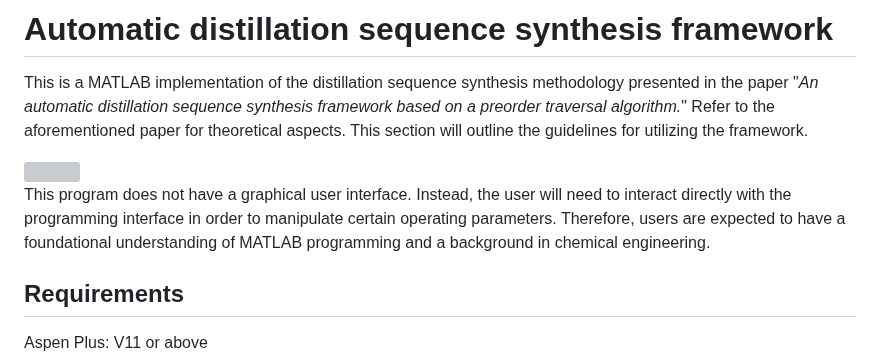
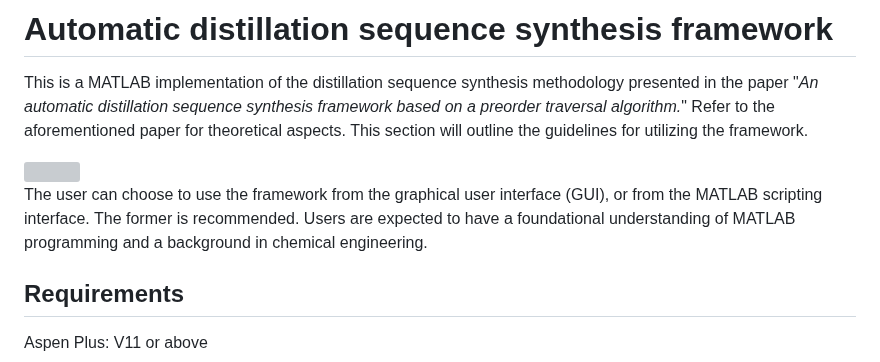
Before and after one commit to abcdvvvv/Automatic-distillation-sequence-synthesis-framework, a Markdown page: README.md, the part around the change. Drawn GitHub-style; grey boxes are pictures that could not be loaded.

```diff
--- a/README.md
+++ b/README.md
@@ -4,7 +4,7 @@ This is a MATLAB implementation of the distillation sequence synthesis methodolo
 
 <img src="https://github.com/abcdvvvv/Automatic-distillation-sequence-synthesis-framework/blob/master/images/github8-31.png" width="800">
 
-This program does not have a graphical user interface. Instead, the user will need to interact directly with the programming interface in order to manipulate certain operating parameters. Therefore, users are expected to have a foundational understanding of MATLAB programming and a background in chemical engineering.
+The user can choose to use the framework from the graphical user interface (GUI), or from the MATLAB scripting interface. The former is recommended. Users are expected to have a foundational understanding of MATLAB programming and a background in chemical engineering.
 
 ## Requirements
 
```
